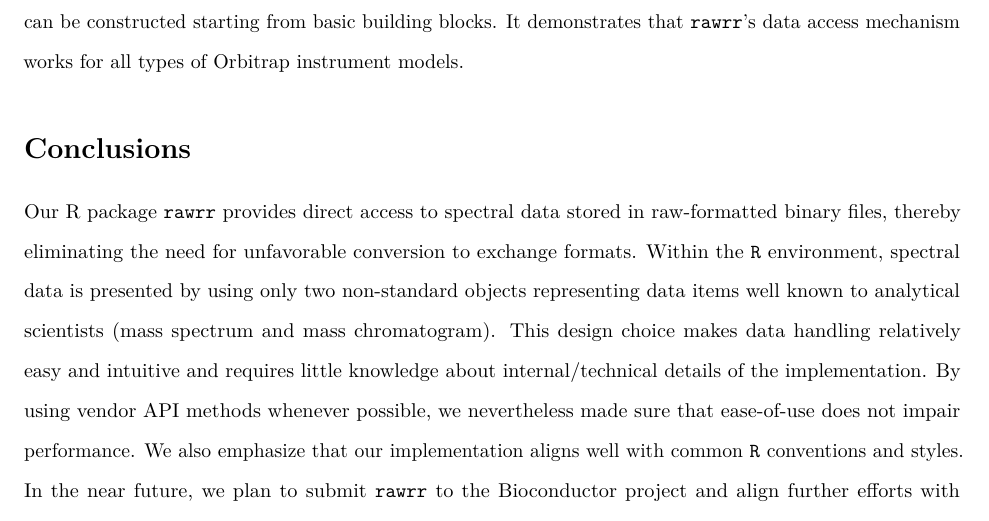
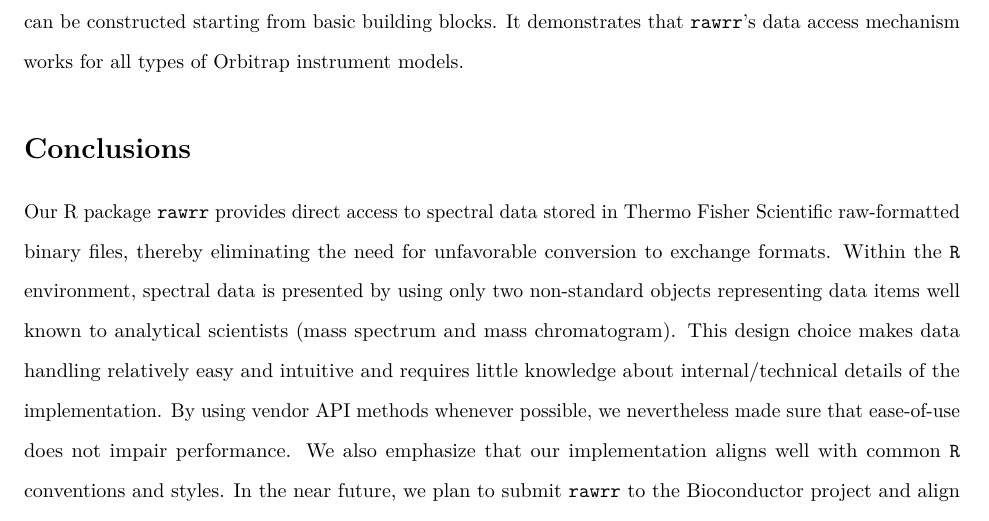
Before and after one commit to fgcz/rawrr, an R Markdown document (vignettes/JPR_TechnicalNote.Rmd): part of page 13 of 17, cut so that both start at the same text. Rendered offline with R 4.5, knitr and Pandoc, then LaTeX, with nearby package versions; some code elsewhere in the file could not run offline.

Commit message:
raw-formatted binary files to Thermo Fisher Scientific raw-formatted files

```diff
--- a/vignettes/JPR_TechnicalNote.Rmd
+++ b/vignettes/JPR_TechnicalNote.Rmd
@@ -243,7 +243,7 @@ The R script that renders the html page is also available as supplementary infor
 
 # Conclusions
 
-Our R package `rawrr` provides direct access to spectral data stored in raw-formatted binary files, thereby eliminating the need for unfavorable conversion to exchange formats. Within the `R` environment, spectral data is presented by using only two non-standard objects representing data items well known to analytical scientists (mass spectrum and mass chromatogram). This design choice makes data handling relatively easy and intuitive and requires little knowledge about internal/technical details of the implementation. By using vendor API methods whenever possible, we nevertheless made sure that ease-of-use does not impair performance. We also emphasize that our implementation aligns well with common `R` conventions and styles. In the near future, we plan to submit `rawrr` to the Bioconductor project and align further efforts with the R for Mass Spectrometry initiative. In particular, we hope to extend `rawrr` towards the concept of exchangeable backends for data access and parallel computation. These would be necessary next steps towards big computational proteomics in `R`.
+Our R package `rawrr` provides direct access to spectral data stored in Thermo Fisher Scientific raw-formatted binary files, thereby eliminating the need for unfavorable conversion to exchange formats. Within the `R` environment, spectral data is presented by using only two non-standard objects representing data items well known to analytical scientists (mass spectrum and mass chromatogram). This design choice makes data handling relatively easy and intuitive and requires little knowledge about internal/technical details of the implementation. By using vendor API methods whenever possible, we nevertheless made sure that ease-of-use does not impair performance. We also emphasize that our implementation aligns well with common `R` conventions and styles. In the near future, we plan to submit `rawrr` to the Bioconductor project and align further efforts with the R for Mass Spectrometry initiative. In particular, we hope to extend `rawrr` towards the concept of exchangeable backends for data access and parallel computation. These would be necessary next steps towards big computational proteomics in `R`.
 
 # Author contributions
 
```
